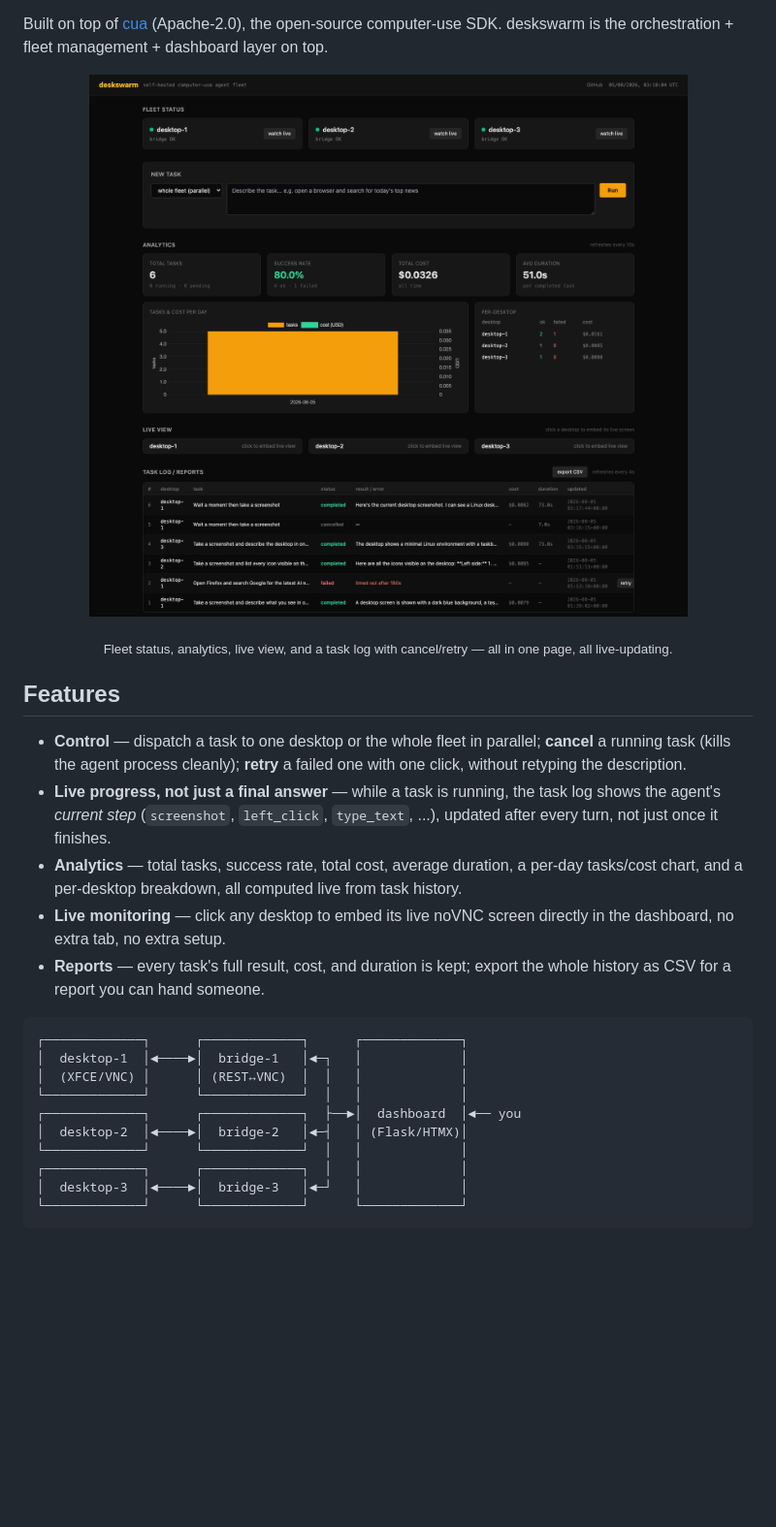
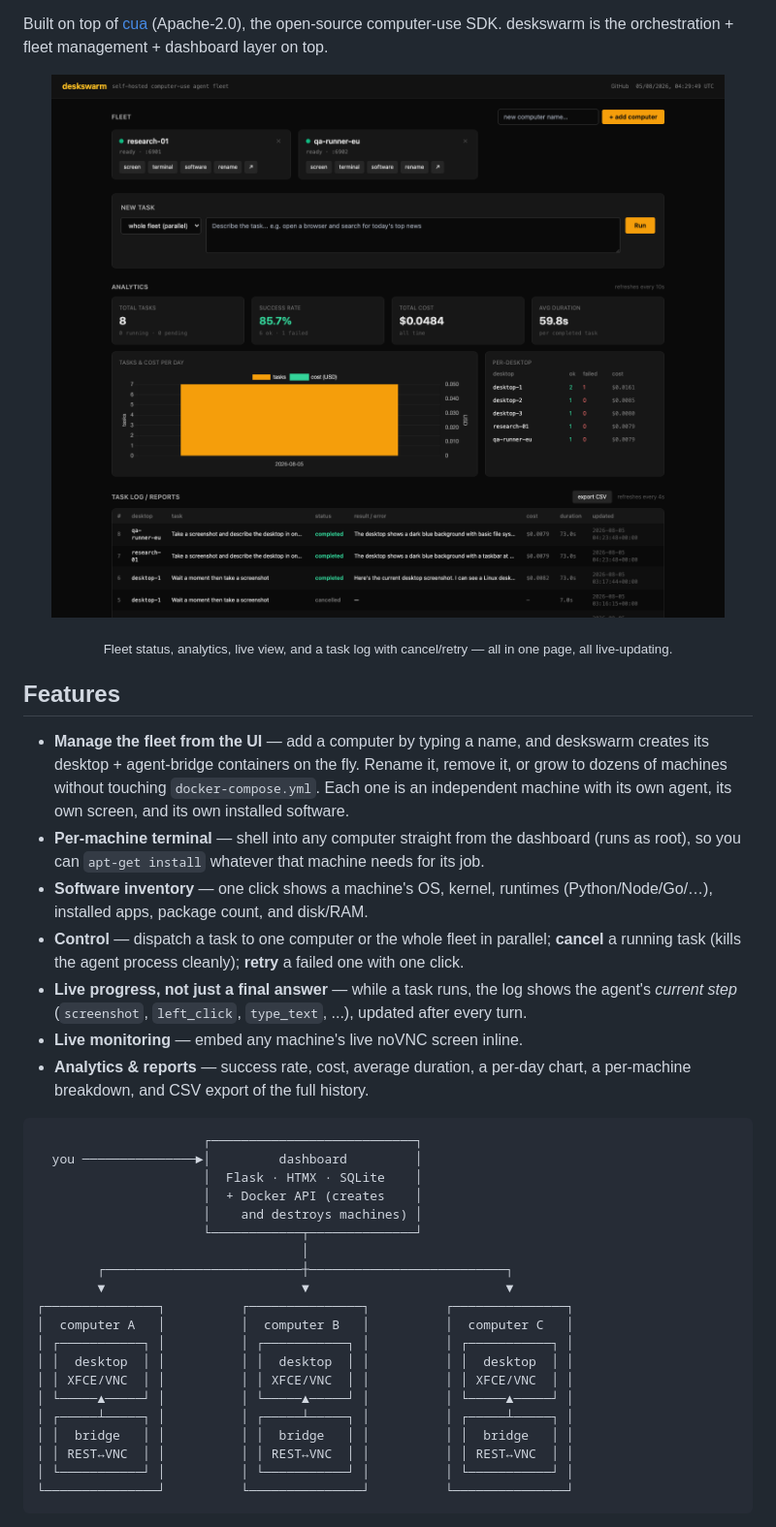
Before and after one commit to ahmedvnabil/deskswarm, a Markdown page: README.md, the part around one of its changes. Shown at 97% size. GitHub-like rendering; pictures changed too: docs/screenshots/dashboard.png; blank space fills up the shorter version.

````diff
--- a/README.md
+++ b/README.md
@@ -27,29 +27,45 @@ management + dashboard layer on top.
 
 ## Features
 
-- **Control** — dispatch a task to one desktop or the whole fleet in
+- **Manage the fleet from the UI** — add a computer by typing a name, and
+  deskswarm creates its desktop + agent-bridge containers on the fly.
+  Rename it, remove it, or grow to dozens of machines without touching
+  `docker-compose.yml`. Each one is an independent machine with its own
+  agent, its own screen, and its own installed software.
+- **Per-machine terminal** — shell into any computer straight from the
+  dashboard (runs as root), so you can `apt-get install` whatever that
+  machine needs for its job.
+- **Software inventory** — one click shows a machine's OS, kernel, runtimes
+  (Python/Node/Go/…), installed apps, package count, and disk/RAM.
+- **Control** — dispatch a task to one computer or the whole fleet in
   parallel; **cancel** a running task (kills the agent process cleanly);
-  **retry** a failed one with one click, without retyping the description.
-- **Live progress, not just a final answer** — while a task is running, the
-  task log shows the agent's *current step* (`screenshot`, `left_click`,
-  `type_text`, ...), updated after every turn, not just once it finishes.
-- **Analytics** — total tasks, success rate, total cost, average duration,
-  a per-day tasks/cost chart, and a per-desktop breakdown, all computed live
-  from task history.
-- **Live monitoring** — click any desktop to embed its live noVNC screen
-  directly in the dashboard, no extra tab, no extra setup.
-- **Reports** — every task's full result, cost, and duration is kept;
-  export the whole history as CSV for a report you can hand someone.
+  **retry** a failed one with one click.
+- **Live progress, not just a final answer** — while a task runs, the log
+  shows the agent's *current step* (`screenshot`, `left_click`, `type_text`,
+  ...), updated after every turn.
+- **Live monitoring** — embed any machine's live noVNC screen inline.
+- **Analytics & reports** — success rate, cost, average duration, a per-day
+  chart, a per-machine breakdown, and CSV export of the full history.
 
 ```
-┌─────────────┐      ┌─────────────┐      ┌─────────────┐
-│  desktop-1  │◄────►│  bridge-1   │◄─┐   │             │
-│  (XFCE/VNC) │      │ (REST↔VNC)  │  │   │             │
-└─────────────┘      └─────────────┘  │   │             │
-┌─────────────┐      ┌─────────────┐  ├──►│  dashboard  │◄── you
-│  desktop-2  │◄────►│  bridge-2   │◄─┤   │ (Flask/HTMX)│
-└─────────────┘      └─────────────┘  │   │             │
-┌─────────────┐      ┌─────────────┐  │   │             │
-│  desktop-3  │◄────►│  bridge-3   │◄─┘   │             │
-└─────────────┘      └─────────────┘      └─────────────┘
+                      ┌───────────────────────────┐
+  you ───────────────►│         dashboard         │
+                      │  Flask · HTMX · SQLite    │
+                      │  + Docker API (creates    │
+                      │    and destroys machines) │
+                      └────────────┬──────────────┘
+                                   │
+        ┌──────────────────────────┼──────────────────────────┐
+        ▼                          ▼                          ▼
+┌───────────────┐          ┌───────────────┐          ┌───────────────┐
+│  computer A   │          │  computer B   │          │  computer C   │
+│ ┌───────────┐ │          │ ┌───────────┐ │          │ ┌───────────┐ │
+│ │  desktop  │ │          │ │  desktop  │ │          │ │  desktop  │ │
+│ │ XFCE/VNC  │ │          │ │ XFCE/VNC  │ │          │ │ XFCE/VNC  │ │
+│ └─────▲─────┘ │          │ └─────▲─────┘ │          │ └─────▲─────┘ │
+│ ┌─────┴─────┐ │          │ ┌─────┴─────┐ │          │ ┌─────┴─────┐ │
+│ │  bridge   │ │          │ │  bridge   │ │          │ │  bridge   │ │
+│ │ REST↔VNC  │ │          │ │ REST↔VNC  │ │          │ │ REST↔VNC  │ │
+│ └───────────┘ │          │ └───────────┘ │          │ └───────────┘ │
+└───────────────┘          └───────────────┘          └───────────────┘
 ```
````
Also changed, not shown: other parts of README.md (+35 -15 lines), docs/APIs.md (+101 -12 lines), docs/screenshots/software.png (added), docs/screenshots/terminal.png (added), 8 other files.
